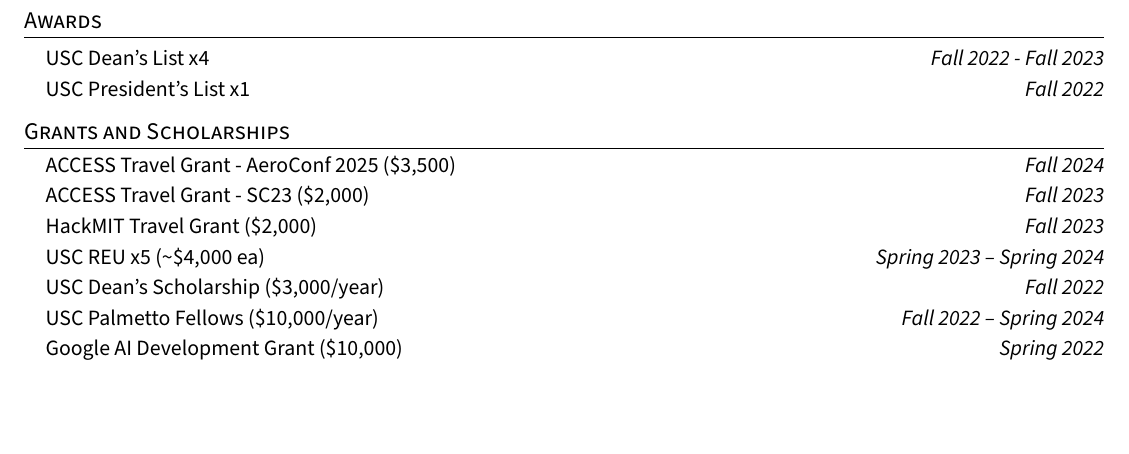
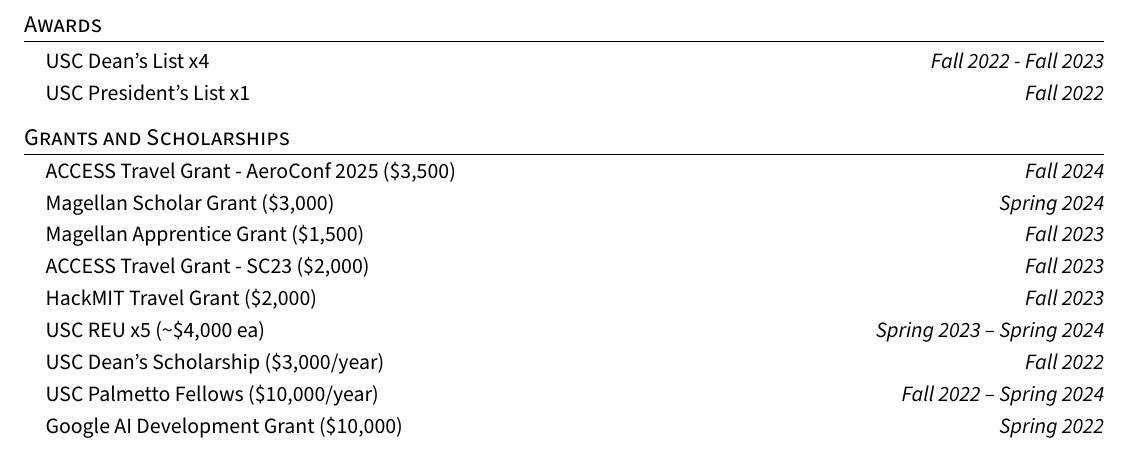
Before and after one commit to The1TrueJoe/The1TrueJoe, a LaTeX CV (cv.tex): part of page 2 of 2 before the commit and part of page 2 of 3 after it, cut so that both start at the same text, the shorter picture padded with empty space. The pictures show the PDF file cv.pdf that the author committed with the source.

Commit message:
update grants

```diff
--- a/cv.tex
+++ b/cv.tex
@@ -367,6 +367,8 @@
 \section{Grants and Scholarships}
   \resumeSubHeadingListStart
     \resumeGrantHeading{ACCESS Travel Grant - AeroConf 2025}{(\$3{,}500)}{Fall 2024}
+    \resumeGrantHeading{Magellan Scholar Grant}{(\$3{,}000)}{Spring 2024}
+    \resumeGrantHeading{Magellan Apprentice Grant}{(\$1{,}500)}{Fall 2023}
     \resumeGrantHeading{ACCESS Travel Grant - SC23}{(\$2{,}000)}{Fall 2023}
     \resumeGrantHeading{HackMIT Travel Grant}{(\$2{,}000)}{Fall 2023}
     \resumeGrantHeading{USC REU x5}{(\textasciitilde\$4{,}000 ea)}{Spring 2023 -- Spring 2024}
```
Also changed, not shown: cv.pdf.
